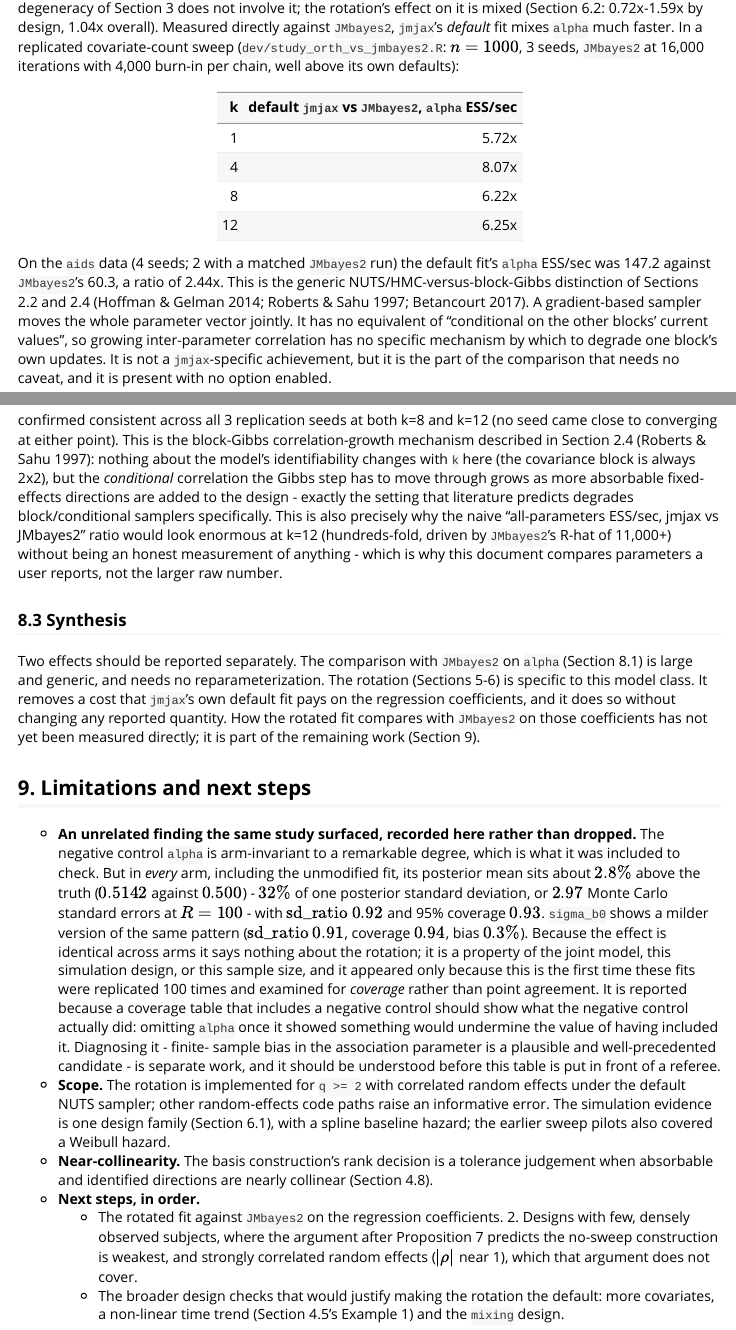
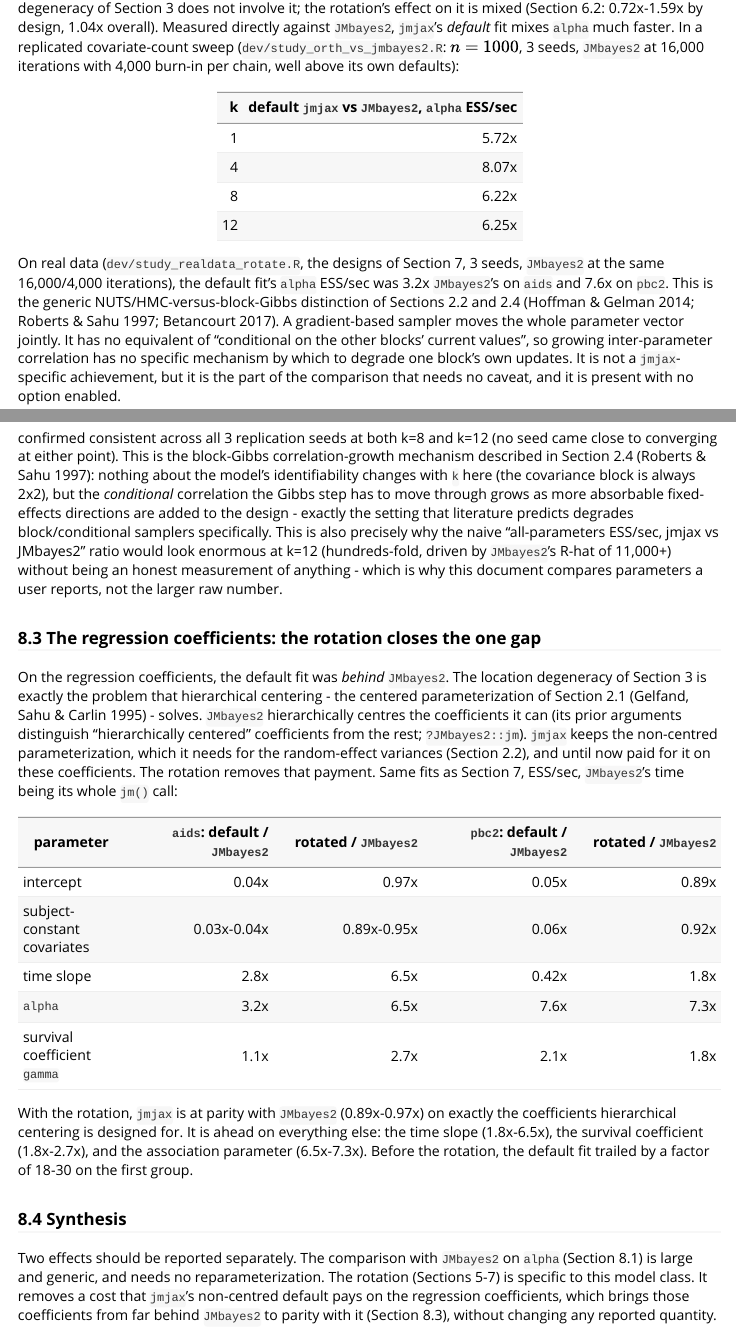
Before and after one commit to jmjaxmaintainer-jpg/jmjax, an R Markdown document (vignettes/jmjax-reparameterization.Rmd): the page in a window 1100 px wide, from 14910 px down before the commit and from 14930 px down after it, so that both start at the same text, and a second part further down, joined at a grey line. Rendered offline with R 4.5, knitr and Pandoc, with nearby package versions.

Commit message:
Vignette 8.3: rotated fit vs JMbayes2 on the regression coefficients
aids + pbc2, 3 seeds, JMbayes2 at 16000/4000 iterations.

- Default jmjax trailed JMbayes2 by 18-30x on the intercept and the
  subject-constant covariates. JMbayes2 hierarchically centres these
  (Gelfand, Sahu & Carlin 1995).
- With the rotation, jmjax reaches parity on them (0.89-0.97x).
- jmjax leads on the time slope (1.8-6.5x), gamma (1.8-2.7x) and alpha
  (6.5-7.3x).

Section 8.1's real-data alpha figures are updated to this study (3.2x,
7.6x), and the synthesis, abstract, conclusion and next steps match.

Co-Authored-By: Claude Opus 5.5 <noreply@anthropic.com>
Claude-Session: https://claude.ai/code/session_012nskW1rx43a5NuuEAA8P7n

```diff
--- a/vignettes/jmjax-reparameterization.Rmd
+++ b/vignettes/jmjax-reparameterization.Rmd
@@ -1046,9 +1048,9 @@ chain, well above its own defaults):
 | 8 | 6.22x |
 | 12 | 6.25x |
 
-On the `aids` data (4 seeds; 2 with a matched `JMbayes2` run) the default
-fit's `alpha` ESS/sec was 147.2 against `JMbayes2`'s 60.3, a ratio of
-2.44x. This is the generic NUTS/HMC-versus-block-Gibbs distinction of
+On real data (`dev/study_realdata_rotate.R`, the designs of Section 7,
+3 seeds, `JMbayes2` at the same 16,000/4,000 iterations), the default fit's
+`alpha` ESS/sec was 3.2x `JMbayes2`'s on `aids` and 7.6x on `pbc2`. This is the generic NUTS/HMC-versus-block-Gibbs distinction of
 Sections 2.2 and 2.4 (Hoffman & Gelman 2014; Roberts & Sahu 1997; Betancourt
 2017). A gradient-based sampler moves the whole parameter vector jointly.
 It has no equivalent of "conditional on the other blocks' current values",
@@ -1084,16 +1086,43 @@ would look enormous at k=12 (hundreds-fold, driven by `JMbayes2`'s R-hat of
 this document compares parameters a user reports, not the larger raw
 number.
 
-### 8.3 Synthesis
+### 8.3 The regression coefficients: the rotation closes the one gap
+
+On the regression coefficients, the default fit was *behind* `JMbayes2`.
+The location degeneracy of Section 3 is exactly the problem that
+hierarchical centering - the centered parameterization of Section 2.1
+(Gelfand, Sahu & Carlin 1995) - solves. `JMbayes2` hierarchically centres
+the coefficients it can (its prior arguments distinguish "hierarchically
+centered" coefficients from the rest; `?JMbayes2::jm`). `jmjax` keeps the
+non-centred parameterization, which it needs for the random-effect
+variances (Section 2.2), and until now paid for it on these coefficients.
+The rotation removes that payment. Same fits as Section 7, ESS/sec,
+`JMbayes2`'s time being its whole `jm()` call:
+
+| parameter | `aids`: default / `JMbayes2` | rotated / `JMbayes2` | `pbc2`: default / `JMbayes2` | rotated / `JMbayes2` |
+|---|---:|---:|---:|---:|
+| intercept | 0.04x | 0.97x | 0.05x | 0.89x |
+| subject-constant covariates | 0.03x-0.04x | 0.89x-0.95x | 0.06x | 0.92x |
+| time slope | 2.8x | 6.5x | 0.42x | 1.8x |
+| `alpha` | 3.2x | 6.5x | 7.6x | 7.3x |
+| survival coefficient `gamma` | 1.1x | 2.7x | 2.1x | 1.8x |
+
+With the rotation, `jmjax` is at parity with `JMbayes2` (0.89x-0.97x) on
+exactly the coefficients hierarchical centering is designed for. It is
+ahead on everything else: the time slope (1.8x-6.5x), the survival
+coefficient (1.8x-2.7x), and the association parameter (6.5x-7.3x). Before
+the rotation, the default fit trailed by a factor of 18-30 on the first
+group.
+
+### 8.4 Synthesis
 
 Two effects should be reported separately. The comparison with `JMbayes2`
 on `alpha` (Section 8.1) is large and generic, and needs no
-reparameterization. The rotation (Sections 5-6) is specific to this model
-class. It removes a cost that `jmjax`'s own default fit pays on the
-regression coefficients, and it does so without changing any reported
-quantity. How the rotated fit compares with `JMbayes2` on those
-coefficients has not yet been measured directly; it is part of the
-remaining work (Section 9).
+reparameterization. The rotation (Sections 5-7) is specific to this model
+class. It removes a cost that `jmjax`'s non-centred default pays on the
+regression coefficients, which brings those coefficients from far behind
+`JMbayes2` to parity with it (Section 8.3), without changing any reported
+quantity.
 
 ## 9. Limitations and next steps
 
@@ -1125,11 +1154,6 @@ remaining work (Section 9).
   tolerance judgement when absorbable and identified directions are nearly
   collinear (Section 4.8).
 - **Next steps, in order.**
-    1. The rotated fit against `JMbayes2` on the regression coefficients.
-      2. Designs with few, densely observed subjects, where the argument after
+  1. Designs with few, densely observed subjects, where the argument after
      Proposition 7 predicts the no-sweep construction is weakest, and
      strongly correlated random effects ($\lvert\rho\rvert$ near 1), which
-     that argument does not cover.
-    3. The broader design checks that would justify making the rotation the
-     default: more covariates, a non-linear time trend (Section 4.5's
-     Example 1) and the `mixing` design.
```
Also changed, not shown: vignettes/jmjax-reparameterization.Rmd (22 more changed lines).
